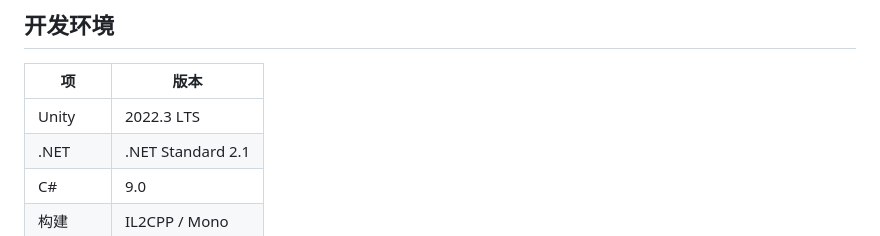
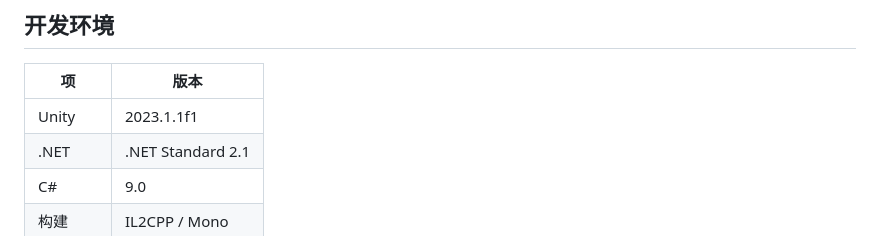
Before and after one commit to WR0903/unityClient, a Markdown page: README.md, the part around the change. Rendered like a GitHub page.

```diff
--- a/README.md
+++ b/README.md
@@ -7,7 +7,7 @@ GitHub 仓库：https://github.com/WR0903/unityClient
 
 | 项 | 版本 |
 |---|---|
-| Unity | 2022.3 LTS |
+| Unity | 2023.1.1f1 |
 | .NET | .NET Standard 2.1 |
 | C# | 9.0 |
 | 构建 | IL2CPP / Mono |
```
